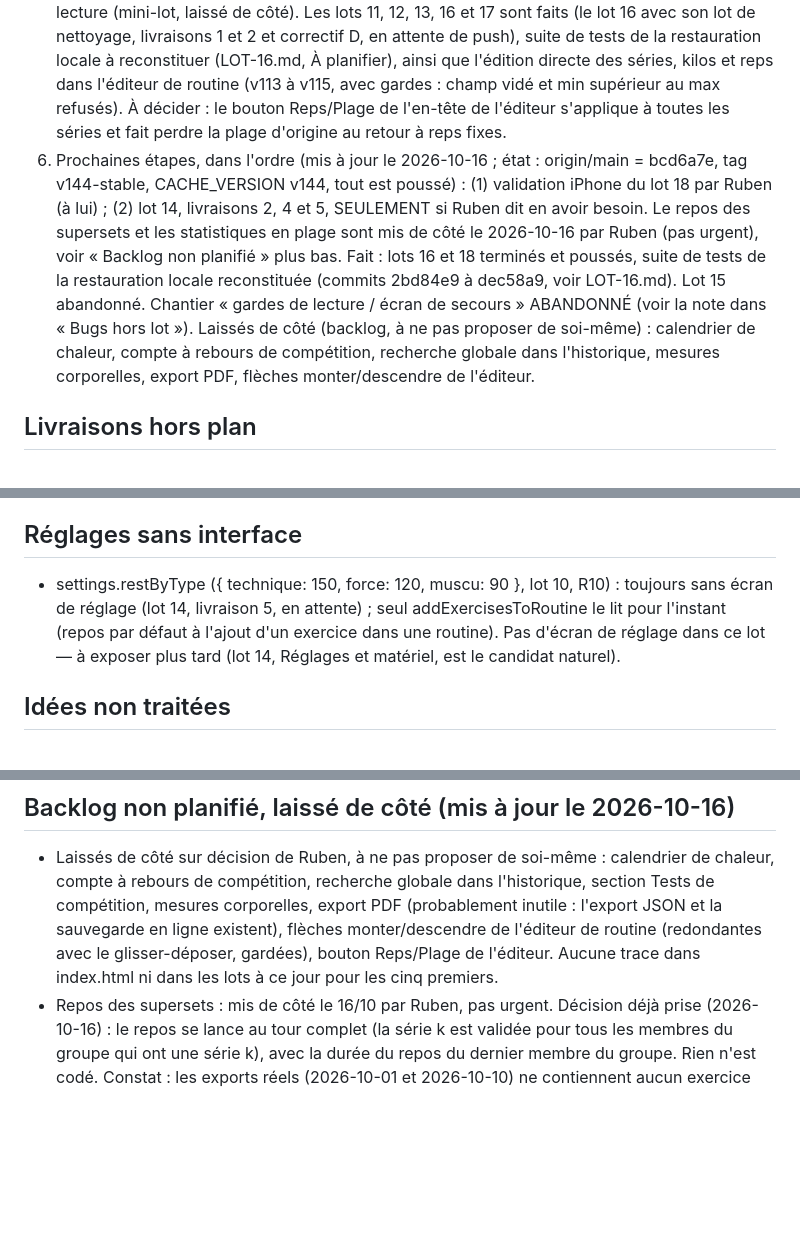
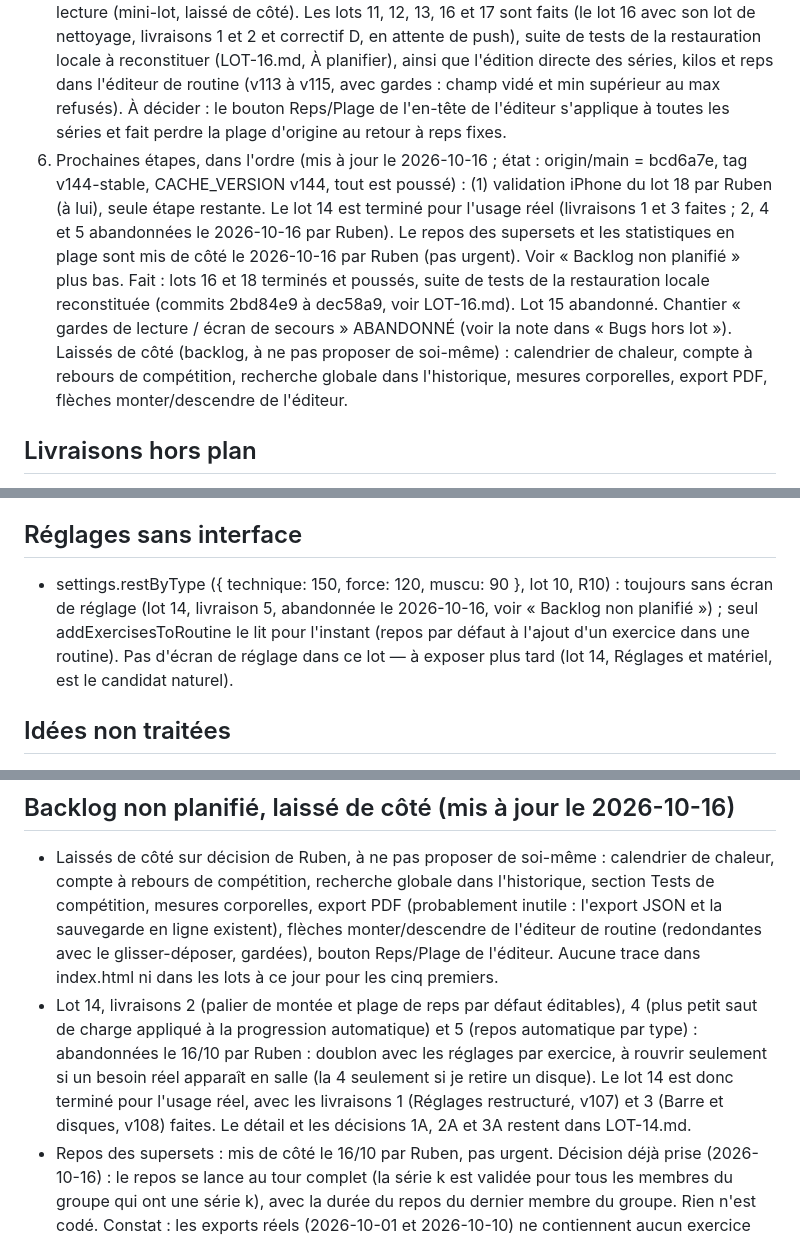
Before and after one commit to ovrykapp/ovryk-app, a Markdown page: dossier-lots/PLAN.md, 3 parts joined by grey strips. Rendered like a GitHub page; blank space fills up the shorter version.

Commit message:
Notes : lot 14 terminé pour l'usage réel, livraisons 2, 4 et 5 abandonnées
Co-Authored-By: Claude Sonnet 5.5 <noreply@anthropic.com>

```diff
--- a/dossier-lots/PLAN.md
+++ b/dossier-lots/PLAN.md
@@ -31,7 +31,7 @@ Taille : S = moins d'une heure de travail assisté, M = une demi journée, L = u
 3. Lots 06 à 08 : les cycles complets (test, fin de cycle, tirage, coordination). Fait.
 4. Lots 09 et 10 : la muscu libre, les types et la fiche exercice. Fait.
 5. (périmé le 2026-10-16, remplacé par le point 6) Reste à faire (mis à jour le 2026-10-15) : lot 18 (choix de la salle, audit et push), lot 14 livraisons 2 (palier et plage par défaut), 4 (plus petit saut appliqué à la progression) et 5 (repos par type), lot 15 (import de données), gardes de lecture (mini-lot, laissé de côté). Les lots 11, 12, 13, 16 et 17 sont faits (le lot 16 avec son lot de nettoyage, livraisons 1 et 2 et correctif D, en attente de push), suite de tests de la restauration locale à reconstituer (LOT-16.md, À planifier), ainsi que l'édition directe des séries, kilos et reps dans l'éditeur de routine (v113 à v115, avec gardes : champ vidé et min supérieur au max refusés). À décider : le bouton Reps/Plage de l'en-tête de l'éditeur s'applique à toutes les séries et fait perdre la plage d'origine au retour à reps fixes.
-6. Prochaines étapes, dans l'ordre (mis à jour le 2026-10-16 ; état : origin/main = bcd6a7e, tag v144-stable, CACHE_VERSION v144, tout est poussé) : (1) validation iPhone du lot 18 par Ruben (à lui) ; (2) lot 14, livraisons 2, 4 et 5, SEULEMENT si Ruben dit en avoir besoin. Le repos des supersets et les statistiques en plage sont mis de côté le 2026-10-16 par Ruben (pas urgent), voir « Backlog non planifié » plus bas. Fait : lots 16 et 18 terminés et poussés, suite de tests de la restauration locale reconstituée (commits 2bd84e9 à dec58a9, voir LOT-16.md). Lot 15 abandonné. Chantier « gardes de lecture / écran de secours » ABANDONNÉ (voir la note dans « Bugs hors lot »). Laissés de côté (backlog, à ne pas proposer de soi-même) : calendrier de chaleur, compte à rebours de compétition, recherche globale dans l'historique, mesures corporelles, export PDF, flèches monter/descendre de l'éditeur.
+6. Prochaines étapes, dans l'ordre (mis à jour le 2026-10-16 ; état : origin/main = bcd6a7e, tag v144-stable, CACHE_VERSION v144, tout est poussé) : (1) validation iPhone du lot 18 par Ruben (à lui), seule étape restante. Le lot 14 est terminé pour l'usage réel (livraisons 1 et 3 faites ; 2, 4 et 5 abandonnées le 2026-10-16 par Ruben). Le repos des supersets et les statistiques en plage sont mis de côté le 2026-10-16 par Ruben (pas urgent). Voir « Backlog non planifié » plus bas. Fait : lots 16 et 18 terminés et poussés, suite de tests de la restauration locale reconstituée (commits 2bd84e9 à dec58a9, voir LOT-16.md). Lot 15 abandonné. Chantier « gardes de lecture / écran de secours » ABANDONNÉ (voir la note dans « Bugs hors lot »). Laissés de côté (backlog, à ne pas proposer de soi-même) : calendrier de chaleur, compte à rebours de compétition, recherche globale dans l'historique, mesures corporelles, export PDF, flèches monter/descendre de l'éditeur.
 
 ## Livraisons hors plan
 
@@ -73,7 +73,7 @@ Taille : S = moins d'une heure de travail assisté, M = une demi journée, L = u
 
 ## Réglages sans interface
 
-* settings.restByType ({ technique: 150, force: 120, muscu: 90 }, lot 10, R10) : toujours sans écran de réglage (lot 14, livraison 5, en attente) ; seul addExercisesToRoutine le lit pour l'instant (repos par défaut à l'ajout d'un exercice dans une routine). Pas d'écran de réglage dans ce lot — à exposer plus tard (lot 14, Réglages et matériel, est le candidat naturel).
+* settings.restByType ({ technique: 150, force: 120, muscu: 90 }, lot 10, R10) : toujours sans écran de réglage (lot 14, livraison 5, abandonnée le 2026-10-16, voir « Backlog non planifié ») ; seul addExercisesToRoutine le lit pour l'instant (repos par défaut à l'ajout d'un exercice dans une routine). Pas d'écran de réglage dans ce lot — à exposer plus tard (lot 14, Réglages et matériel, est le candidat naturel).
 
 ## Idées non traitées
 
@@ -103,5 +103,6 @@ Taille : S = moins d'une heure de travail assisté, M = une demi journée, L = u
 ## Backlog non planifié, laissé de côté (mis à jour le 2026-10-16)
 
 * Laissés de côté sur décision de Ruben, à ne pas proposer de soi-même : calendrier de chaleur, compte à rebours de compétition, recherche globale dans l'historique, section Tests de compétition, mesures corporelles, export PDF (probablement inutile : l'export JSON et la sauvegarde en ligne existent), flèches monter/descendre de l'éditeur de routine (redondantes avec le glisser-déposer, gardées), bouton Reps/Plage de l'éditeur. Aucune trace dans index.html ni dans les lots à ce jour pour les cinq premiers.
+* Lot 14, livraisons 2 (palier de montée et plage de reps par défaut éditables), 4 (plus petit saut de charge appliqué à la progression automatique) et 5 (repos automatique par type) : abandonnées le 16/10 par Ruben : doublon avec les réglages par exercice, à rouvrir seulement si un besoin réel apparaît en salle (la 4 seulement si je retire un disque). Le lot 14 est donc terminé pour l'usage réel, avec les livraisons 1 (Réglages restructuré, v107) et 3 (Barre et disques, v108) faites. Le détail et les décisions 1A, 2A et 3A restent dans LOT-14.md.
 * Repos des supersets : mis de côté le 16/10 par Ruben, pas urgent. Décision déjà prise (2026-10-16) : le repos se lance au tour complet (la série k est validée pour tous les membres du groupe qui ont une série k), avec la durée du repos du dernier membre du groupe. Rien n'est codé. Constat : les exports réels (2026-10-01 et 2026-10-10) ne contiennent aucun exercice groupé.
 * Statistiques en plage : mises de côté le 16/10 par Ruben, pas urgent. Décisions déjà prises (2026-10-16) : repsActual quand il existe, sinon le milieu de la plage ; le 1RM estimé est masqué pour les exercices qui ne sont pas de catégorie Lifting (le calcul est conservé) ; le label « Record » reste à trancher. Rien n'est codé. Constat : sur les exports réels, 138 séries (export du 2026-10-01) et 145 (export du 2026-10-10) en plage ont des reps faites différentes du milieu, soit environ 2 % de volume en plus avec la règle repsActual.
```
Also changed, not shown: other parts of dossier-lots/PLAN.md (+1 -1 lines), CLAUDE.md (+1 -1 lines), dossier-lots/CLAUDE.md (+1 -1 lines).
